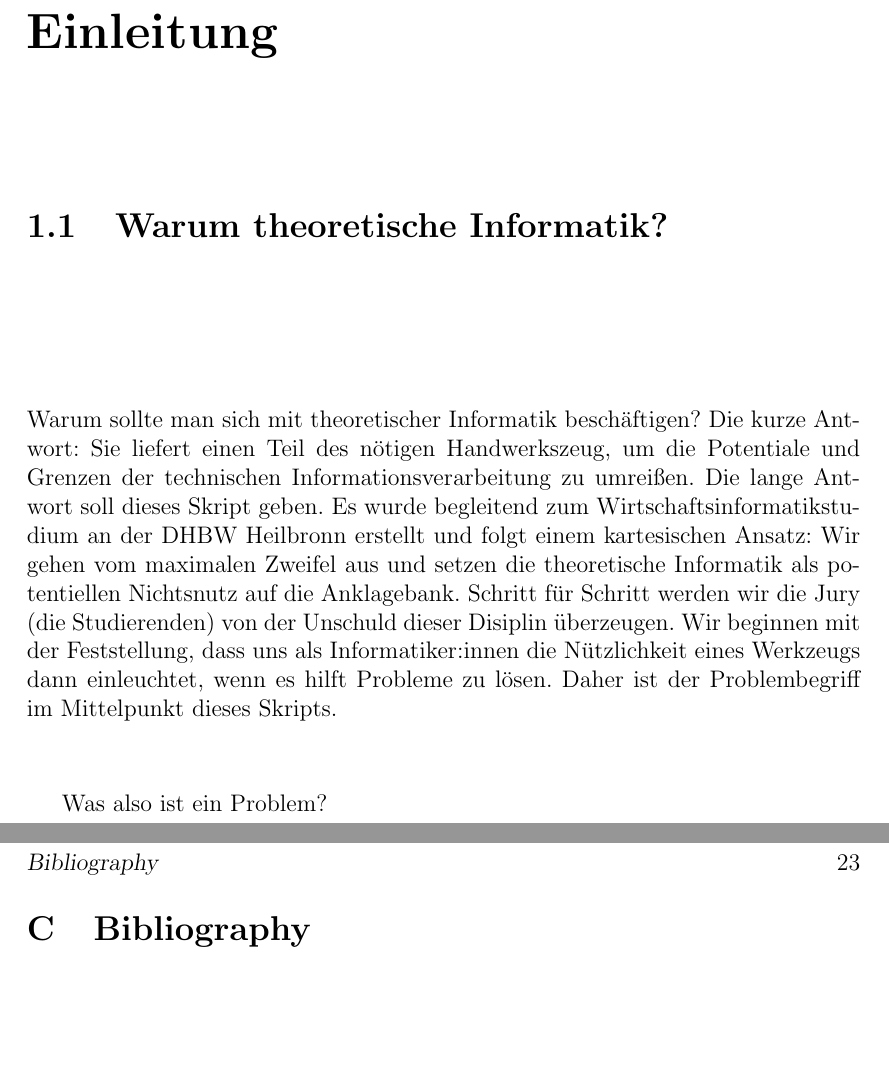
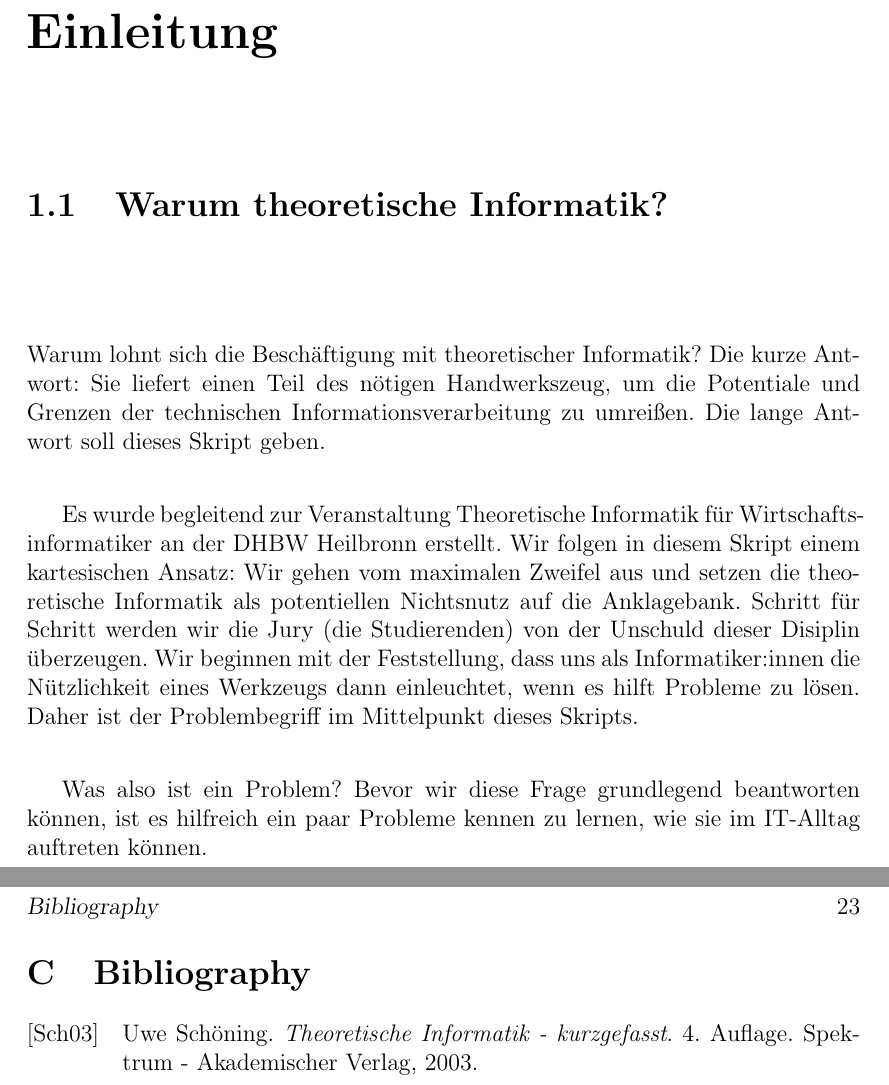
Before and after one commit to tgweber/tiscript, a LaTeX book (script.tex, which reads bibliographie.bib, content/kap_01.tex): two parts of pages 7 and 27 of 28, joined at a grey line, cut so that both start at the same text, the shorter picture padded with empty space. Compiled offline with pdfLaTeX.

Commit message:
Ctd. Kap 1

```diff
--- a/bibliographie.bib
+++ b/bibliographie.bib
@@ -1,3 +1,7 @@
-% This file was created with JabRef 2.10.
 % Encoding: UTF-8
 
+@Book{schoening,
+  title     = {Theoretische Informatik - kurzgefasst},
+  publisher = {Spektrum - Akademischer Verlag},
+  year      = {2003},
+  author    = {Uwe Schöning},
--- a/content/kap_01.tex
+++ b/content/kap_01.tex
@@ -1,11 +1,13 @@
 \chapter{Einleitung}
 \section{Warum theoretische Informatik?}
-Warum sollte man sich mit theoretischer Informatik beschäftigen?
+Warum lohnt sich die Beschäftigung mit theoretischer Informatik?
 Die kurze Antwort: Sie liefert einen Teil des nötigen Handwerkszeug,
 um die Potentiale und Grenzen der technischen Informationsverarbeitung zu umreißen.
 Die lange Antwort soll dieses Skript geben.
-Es wurde begleitend zum Wirtschaftsinformatikstudium an der DHBW Heilbronn erstellt
-und folgt einem kartesischen Ansatz:
+
+Es wurde begleitend zur Veranstaltung Theoretische Informatik für Wirtschaftsinformatiker
+an der DHBW Heilbronn erstellt.
+Wir folgen in diesem Skript einem kartesischen Ansatz:
 Wir gehen vom maximalen Zweifel aus und setzen die theoretische Informatik
 als potentiellen Nichtsnutz auf die Anklagebank.
 Schritt für Schritt werden wir die Jury (die Studierenden) von der Unschuld dieser
@@ -15,6 +17,9 @@ eines Werkzeugs dann einleuchtet, wenn es hilft Probleme zu lösen.
 Daher ist der Problembegriff im Mittelpunkt dieses Skripts.
 
 Was also ist ein Problem?
+Bevor wir diese Frage grundlegend beantworten können,
+ist es hilfreich ein paar Probleme kennen zu lernen,
+wie sie im IT-Alltag auftreten können.
 \section{Probleme}
 \section{Abstraktion}
 \section{Formalisierung}
--- a/script.tex
+++ b/script.tex
@@ -32,7 +32,7 @@ style=alphabetic,
 citestyle=alphabetic,
 maxbibnames=99
 ]{biblatex}
-\addbibresource{bibliography.bib}
+\addbibresource{bibliographie.bib}
 \newcommand\citeallnames{\AtNextCite{\defcounter{maxnames}{99}}\citename}
 
 \usepackage{todonotes}
```
Also changed, not shown: bibliographie.bib (11 more changed lines), script.tex (1 more changed lines).
